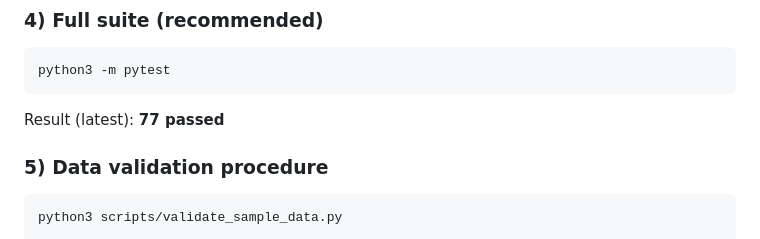
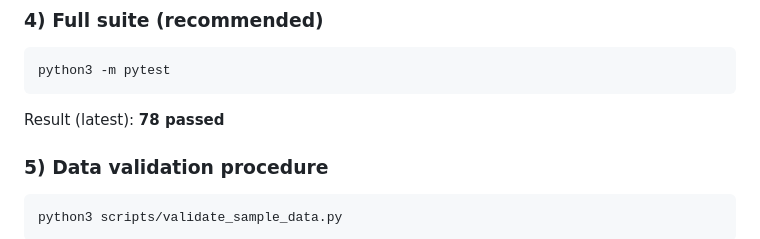
Before and after one commit to amin3ltd/bayesian_opencti, a Markdown page: README.md, the part around the change. Drawn GitHub-style.

Commit message:
Update README with latest test count
Co-authored-by: Amin Beshir <amin3ltd@users.noreply.github.com>

````diff
--- a/README.md
+++ b/README.md
@@ -172,7 +172,7 @@ python3 -m pytest -m e2e
 python3 -m pytest
 ```
 
-Result (latest): **77 passed**
+Result (latest): **78 passed**
 
 ### 5) Data validation procedure
 
````
